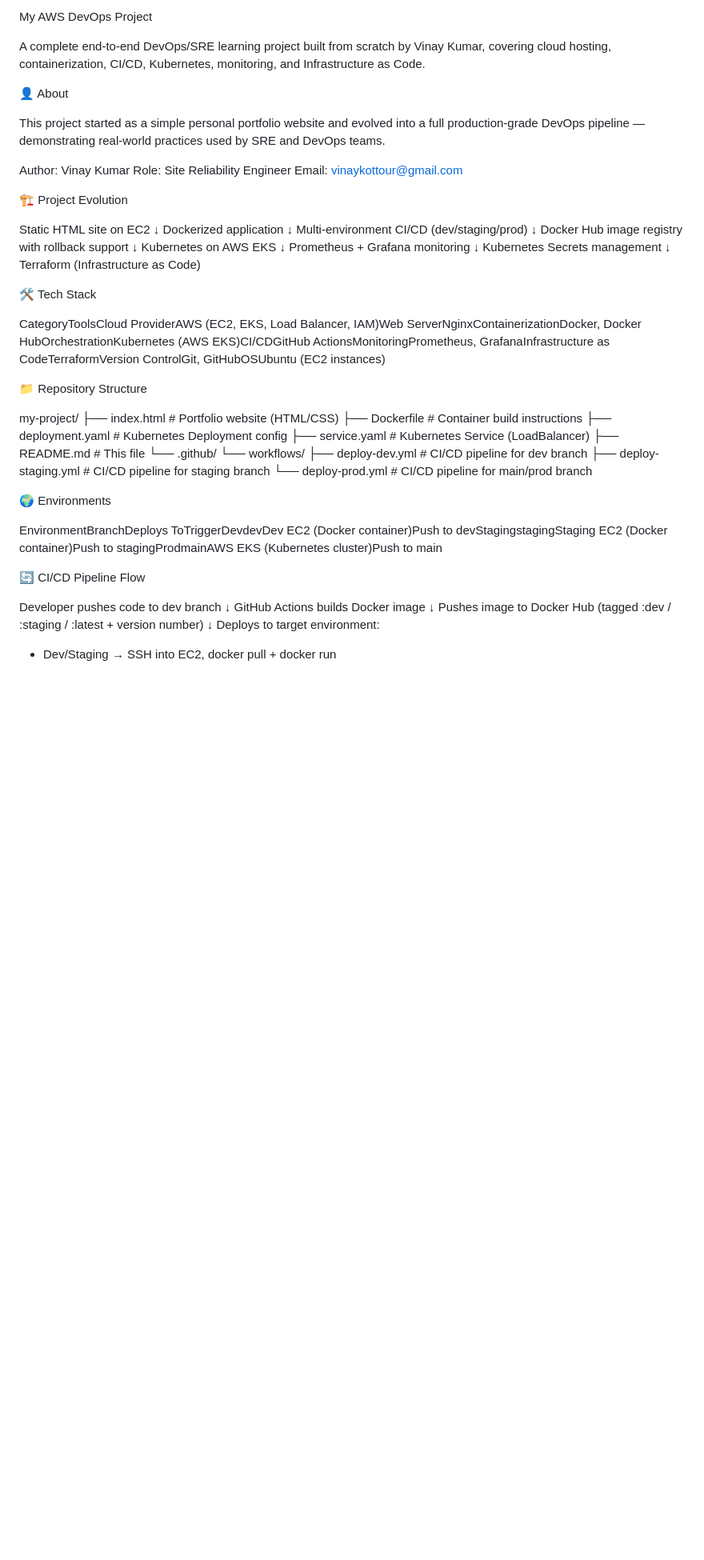
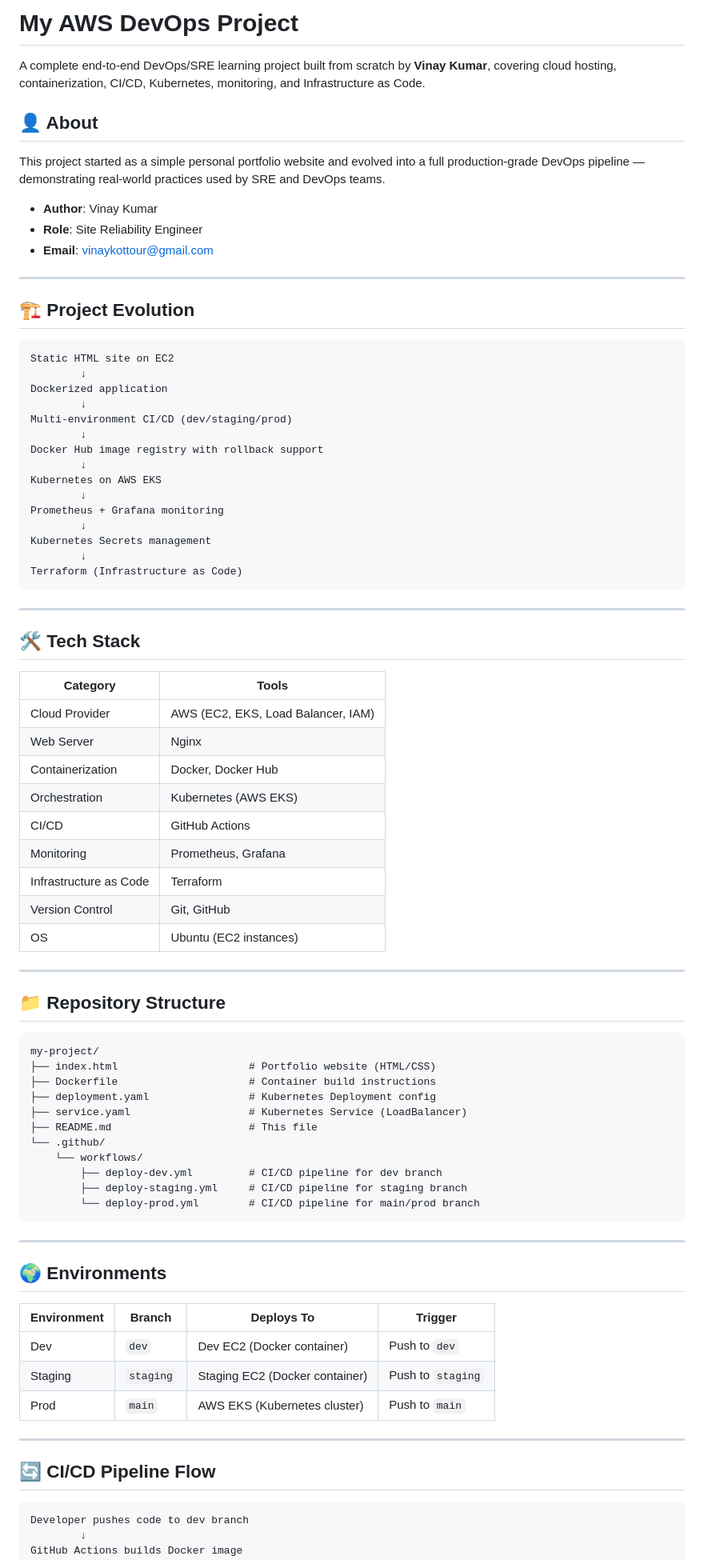
Before and after one commit to vinaykottour/my-project, a Markdown page: README.md, the part around one of its changes. Shown at 80% size. Drawn GitHub-style; blank space fills up the shorter version.

````diff
--- a/README.md
+++ b/README.md
@@ -1,20 +1,20 @@
-My AWS DevOps Project
+# My AWS DevOps Project
 
-A complete end-to-end DevOps/SRE learning project built from scratch by Vinay Kumar, covering cloud hosting, containerization, CI/CD, Kubernetes, monitoring, and Infrastructure as Code.
+A complete end-to-end DevOps/SRE learning project built from scratch by **Vinay Kumar**, covering cloud hosting, containerization, CI/CD, Kubernetes, monitoring, and Infrastructure as Code.
 
-👤 About
+## 👤 About
 
 This project started as a simple personal portfolio website and evolved into a full production-grade DevOps pipeline — demonstrating real-world practices used by SRE and DevOps teams.
 
+- **Author**: Vinay Kumar
+- **Role**: Site Reliability Engineer
+- **Email**: vinaykottour@gmail.com
 
-Author: Vinay Kumar
-Role: Site Reliability Engineer
-Email: vinaykottour@gmail.com
+---
 
+## 🏗️ Project Evolution
 
-
-🏗️ Project Evolution
-
+```
 Static HTML site on EC2
         ↓
 Dockerized application
@@ -30,15 +30,29 @@ Prometheus + Grafana monitoring
 Kubernetes Secrets management
         ↓
 Terraform (Infrastructure as Code)
+```
 
+---
 
-🛠️ Tech Stack
+## 🛠️ Tech Stack
 
-CategoryToolsCloud ProviderAWS (EC2, EKS, Load Balancer, IAM)Web ServerNginxContainerizationDocker, Docker HubOrchestrationKubernetes (AWS EKS)CI/CDGitHub ActionsMonitoringPrometheus, GrafanaInfrastructure as CodeTerraformVersion ControlGit, GitHubOSUbuntu (EC2 instances)
+| Category | Tools |
+|----------|-------|
+| Cloud Provider | AWS (EC2, EKS, Load Balancer, IAM) |
+| Web Server | Nginx |
+| Containerization | Docker, Docker Hub |
+| Orchestration | Kubernetes (AWS EKS) |
+| CI/CD | GitHub Actions |
+| Monitoring | Prometheus, Grafana |
+| Infrastructure as Code | Terraform |
+| Version Control | Git, GitHub |
+| OS | Ubuntu (EC2 instances) |
 
+---
 
-📁 Repository Structure
+## 📁 Repository Structure
 
+```
 my-project/
 ├── index.html                     # Portfolio website (HTML/CSS)
 ├── Dockerfile                     # Container build instructions
@@ -50,12 +64,19 @@ my-project/
         ├── deploy-dev.yml         # CI/CD pipeline for dev branch
         ├── deploy-staging.yml     # CI/CD pipeline for staging branch
         └── deploy-prod.yml        # CI/CD pipeline for main/prod branch
+```
 
+---
 
-🌍 Environments
+## 🌍 Environments
 
-EnvironmentBranchDeploys ToTriggerDevdevDev EC2 (Docker container)Push to devStagingstagingStaging EC2 (Docker container)Push to stagingProdmainAWS EKS (Kubernetes cluster)Push to main
+| Environment | Branch | Deploys To | Trigger |
+|-------------|--------|-----------|---------|
+| Dev | `dev` | Dev EC2 (Docker container) | Push to `dev` |
+| Staging | `staging` | Staging EC2 (Docker container) | Push to `staging` |
+| Prod | `main` | AWS EKS (Kubernetes cluster) | Push to `main` |
 
+---
 
-🔄 CI/CD Pipeline Flow
+## 🔄 CI/CD Pipeline Flow
 
````
Also changed, not shown: other parts of README.md (+65 -56 lines).
